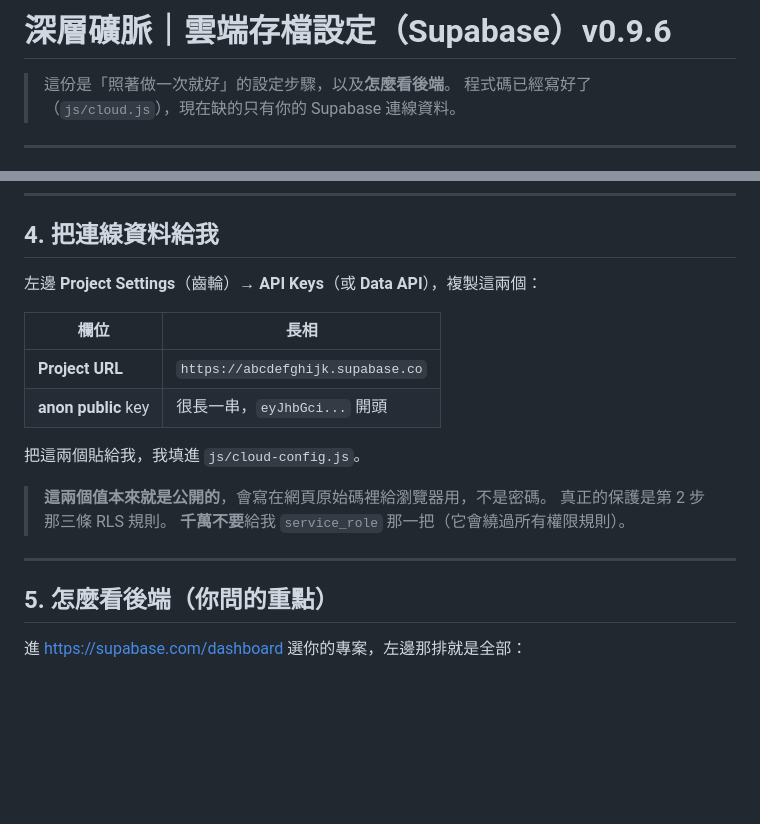
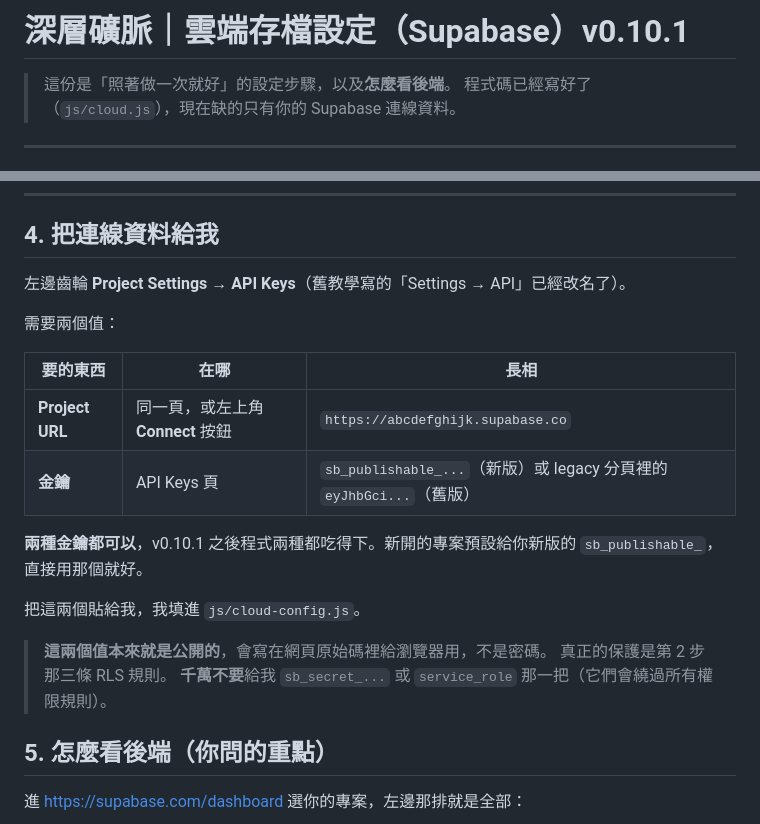
Before and after one commit to Charles0148/Gold-digger, a Markdown page: docs/05_雲端存檔設定.md, 2 parts joined by grey strips. Rendered like a GitHub page; blank space fills up the shorter version.

Commit message:
v0.10.1 雲端設定文件：更新成現在的後台選單位置

```diff
--- a/docs/05_雲端存檔設定.md
+++ b/docs/05_雲端存檔設定.md
@@ -1,4 +1,4 @@
-# 深層礦脈｜雲端存檔設定（Supabase）v0.9.6
+# 深層礦脈｜雲端存檔設定（Supabase）v0.10.1
 
 > 這份是「照著做一次就好」的設定步驟，以及**怎麼看後端**。
 > 程式碼已經寫好了（`js/cloud.js`），現在缺的只有你的 Supabase 連線資料。
@@ -68,20 +68,22 @@ create policy "update own save" on public.saves for update using (auth.uid() = u
 
 ## 4. 把連線資料給我
 
-左邊 **Project Settings**（齒輪）→ **API Keys**（或 **Data API**），複製這兩個：
+左邊齒輪 **Project Settings** → **API Keys**（舊教學寫的「Settings → API」已經改名了）。
 
-| 欄位 | 長相 |
-|---|---|
-| **Project URL** | `https://abcdefghijk.supabase.co` |
-| **anon public** key | 很長一串，`eyJhbGci...` 開頭 |
+需要兩個值：
+
+| 要的東西 | 在哪 | 長相 |
+|---|---|---|
+| **Project URL** | 同一頁，或左上角 **Connect** 按鈕 | `https://abcdefghijk.supabase.co` |
+| **金鑰** | API Keys 頁 | `sb_publishable_...`（新版）或 legacy 分頁裡的 `eyJhbGci...`（舊版） |
+
+**兩種金鑰都可以**，v0.10.1 之後程式兩種都吃得下。新開的專案預設給你新版的 `sb_publishable_`，直接用那個就好。
 
 把這兩個貼給我，我填進 `js/cloud-config.js`。
 
 > **這兩個值本來就是公開的**，會寫在網頁原始碼裡給瀏覽器用，不是密碼。
 > 真正的保護是第 2 步那三條 RLS 規則。
-> **千萬不要**給我 `service_role` 那一把（它會繞過所有權限規則）。
-
----
+> **千萬不要**給我 `sb_secret_...` 或 `service_role` 那一把（它們會繞過所有權限規則）。
 
 ## 5. 怎麼看後端（你問的重點）
 
```
